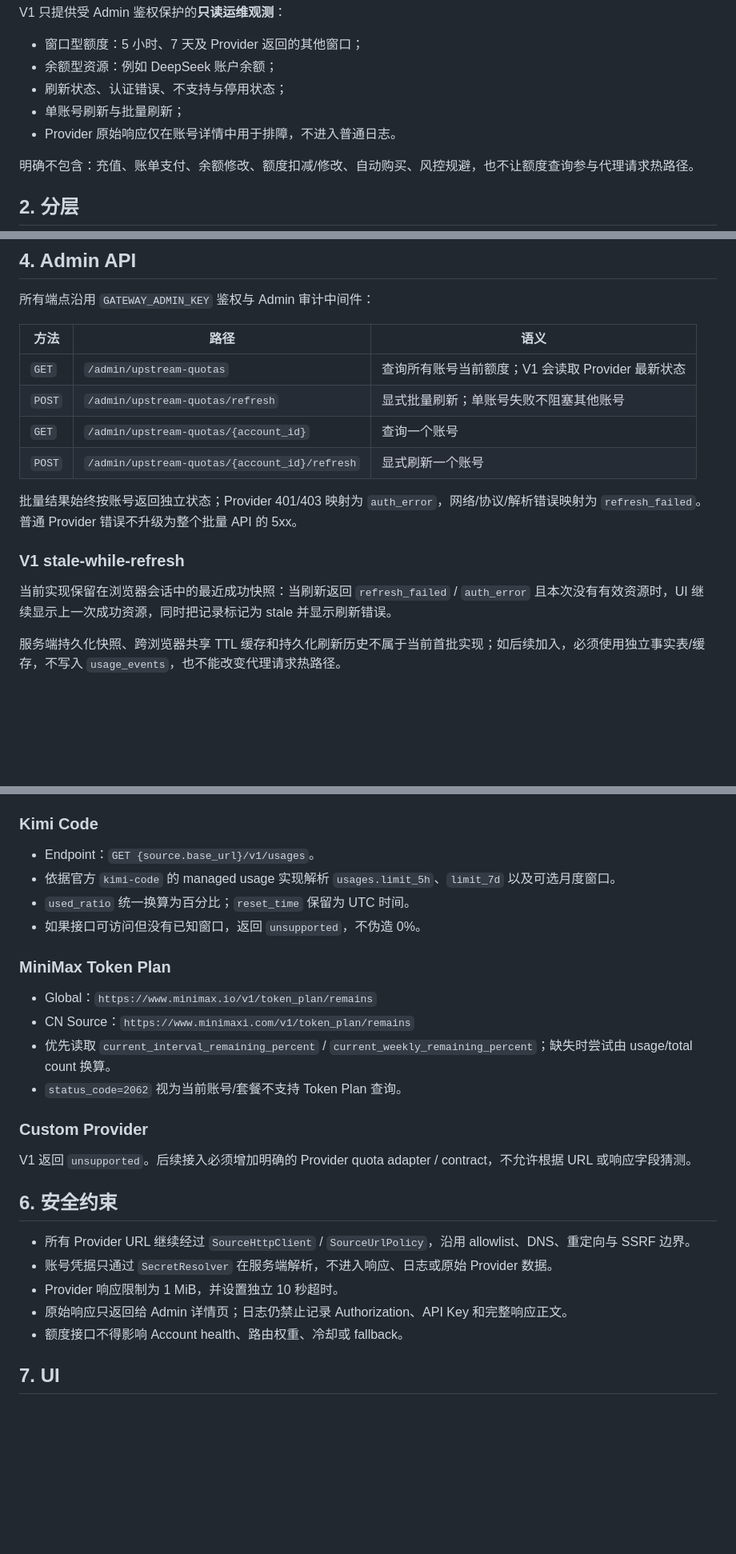
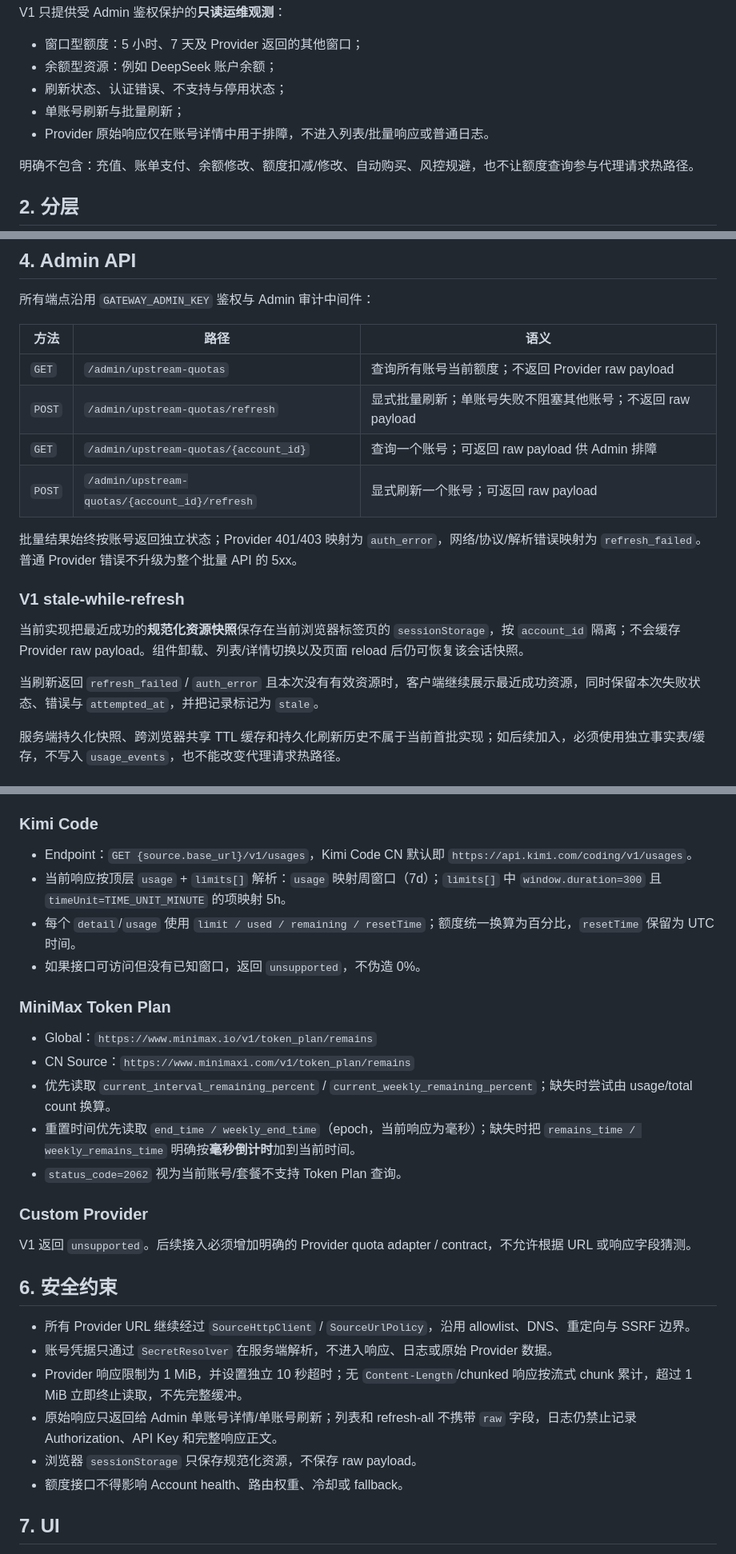
Before and after one commit to jianyun8023/my-ai-gateway, a Markdown page: docs/design/upstream-quota.md, 3 parts joined by grey strips. Shown at 80% size. GitHub-like rendering; blank space fills up the shorter version.

Commit message:
docs: correct upstream quota provider contracts

```diff
--- a/docs/design/upstream-quota.md
+++ b/docs/design/upstream-quota.md
@@ -12,7 +12,7 @@ V1 只提供受 Admin 鉴权保护的**只读运维观测**：
 - 余额型资源：例如 DeepSeek 账户余额；
 - 刷新状态、认证错误、不支持与停用状态；
 - 单账号刷新与批量刷新；
-- Provider 原始响应仅在账号详情中用于排障，不进入普通日志。
+- Provider 原始响应仅在账号详情中用于排障，不进入列表/批量响应或普通日志。
 
 明确不包含：充值、账单支付、余额修改、额度扣减/修改、自动购买、风控规避，也不让额度查询参与代理请求热路径。
 
@@ -90,16 +90,18 @@ UI 的 `refreshing` 是客户端瞬时状态，不要求 Provider 返回。
 
 | 方法 | 路径 | 语义 |
 | --- | --- | --- |
-| `GET` | `/admin/upstream-quotas` | 查询所有账号当前额度；V1 会读取 Provider 最新状态 |
-| `POST` | `/admin/upstream-quotas/refresh` | 显式批量刷新；单账号失败不阻塞其他账号 |
-| `GET` | `/admin/upstream-quotas/{account_id}` | 查询一个账号 |
-| `POST` | `/admin/upstream-quotas/{account_id}/refresh` | 显式刷新一个账号 |
+| `GET` | `/admin/upstream-quotas` | 查询所有账号当前额度；不返回 Provider raw payload |
+| `POST` | `/admin/upstream-quotas/refresh` | 显式批量刷新；单账号失败不阻塞其他账号；不返回 raw payload |
+| `GET` | `/admin/upstream-quotas/{account_id}` | 查询一个账号；可返回 raw payload 供 Admin 排障 |
+| `POST` | `/admin/upstream-quotas/{account_id}/refresh` | 显式刷新一个账号；可返回 raw payload |
 
 批量结果始终按账号返回独立状态；Provider 401/403 映射为 `auth_error`，网络/协议/解析错误映射为 `refresh_failed`。普通 Provider 错误不升级为整个批量 API 的 5xx。
 
 ### V1 stale-while-refresh
 
-当前实现保留在浏览器会话中的最近成功快照：当刷新返回 `refresh_failed` / `auth_error` 且本次没有有效资源时，UI 继续显示上一次成功资源，同时把记录标记为 stale 并显示刷新错误。
+当前实现把最近成功的**规范化资源快照**保存在当前浏览器标签页的 `sessionStorage`，按 `account_id` 隔离；不会缓存 Provider raw payload。组件卸载、列表/详情切换以及页面 reload 后仍可恢复该会话快照。
+
+当刷新返回 `refresh_failed` / `auth_error` 且本次没有有效资源时，客户端继续展示最近成功资源，同时保留本次失败状态、错误与 `attempted_at`，并把记录标记为 `stale`。
 
 服务端持久化快照、跨浏览器共享 TTL 缓存和持久化刷新历史不属于当前首批实现；如后续加入，必须使用独立事实表/缓存，不写入 `usage_events`，也不能改变代理请求热路径。
 
@@ -114,9 +116,9 @@ UI 的 `refreshing` 是客户端瞬时状态，不要求 Provider 返回。
 
 ### Kimi Code
 
-- Endpoint：`GET {source.base_url}/v1/usages`。
-- 依据官方 `kimi-code` 的 managed usage 实现解析 `usages.limit_5h`、`limit_7d` 以及可选月度窗口。
-- `used_ratio` 统一换算为百分比；`reset_time` 保留为 UTC 时间。
+- Endpoint：`GET {source.base_url}/v1/usages`，Kimi Code CN 默认即 `https://api.kimi.com/coding/v1/usages`。
+- 当前响应按顶层 `usage` + `limits[]` 解析：`usage` 映射周窗口（7d）；`limits[]` 中 `window.duration=300` 且 `timeUnit=TIME_UNIT_MINUTE` 的项映射 5h。
+- 每个 `detail`/`usage` 使用 `limit / used / remaining / resetTime`；额度统一换算为百分比，`resetTime` 保留为 UTC 时间。
 - 如果接口可访问但没有已知窗口，返回 `unsupported`，不伪造 0%。
 
 ### MiniMax Token Plan
@@ -124,6 +126,7 @@ UI 的 `refreshing` 是客户端瞬时状态，不要求 Provider 返回。
 - Global：`https://www.minimax.io/v1/token_plan/remains`
 - CN Source：`https://www.minimaxi.com/v1/token_plan/remains`
 - 优先读取 `current_interval_remaining_percent` / `current_weekly_remaining_percent`；缺失时尝试由 usage/total count 换算。
+- 重置时间优先读取 `end_time / weekly_end_time`（epoch，当前响应为毫秒）；缺失时把 `remains_time / weekly_remains_time` 明确按**毫秒倒计时**加到当前时间。
 - `status_code=2062` 视为当前账号/套餐不支持 Token Plan 查询。
 
 ### Custom Provider
@@ -134,8 +137,9 @@ V1 返回 `unsupported`。后续接入必须增加明确的 Provider quota adapt
 
 - 所有 Provider URL 继续经过 `SourceHttpClient` / `SourceUrlPolicy`，沿用 allowlist、DNS、重定向与 SSRF 边界。
 - 账号凭据只通过 `SecretResolver` 在服务端解析，不进入响应、日志或原始 Provider 数据。
-- Provider 响应限制为 1 MiB，并设置独立 10 秒超时。
-- 原始响应只返回给 Admin 详情页；日志仍禁止记录 Authorization、API Key 和完整响应正文。
+- Provider 响应限制为 1 MiB，并设置独立 10 秒超时；无 `Content-Length`/chunked 响应按流式 chunk 累计，超过 1 MiB 立即终止读取，不先完整缓冲。
+- 原始响应只返回给 Admin 单账号详情/单账号刷新；列表和 refresh-all 不携带 `raw` 字段，日志仍禁止记录 Authorization、API Key 和完整响应正文。
+- 浏览器 `sessionStorage` 只保存规范化资源，不保存 raw payload。
 - 额度接口不得影响 Account health、路由权重、冷却或 fallback。
 
 ## 7. UI
```
Also changed, not shown: other parts of docs/design/upstream-quota.md (+4 -1 lines).
